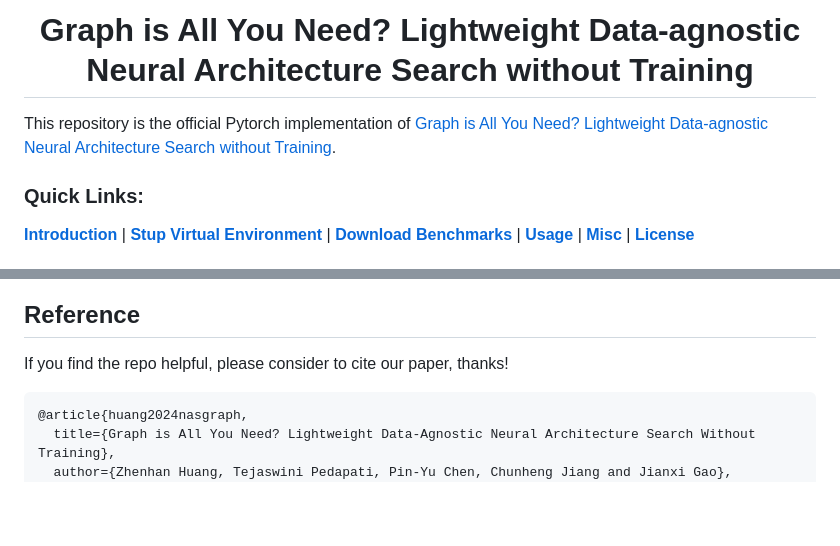
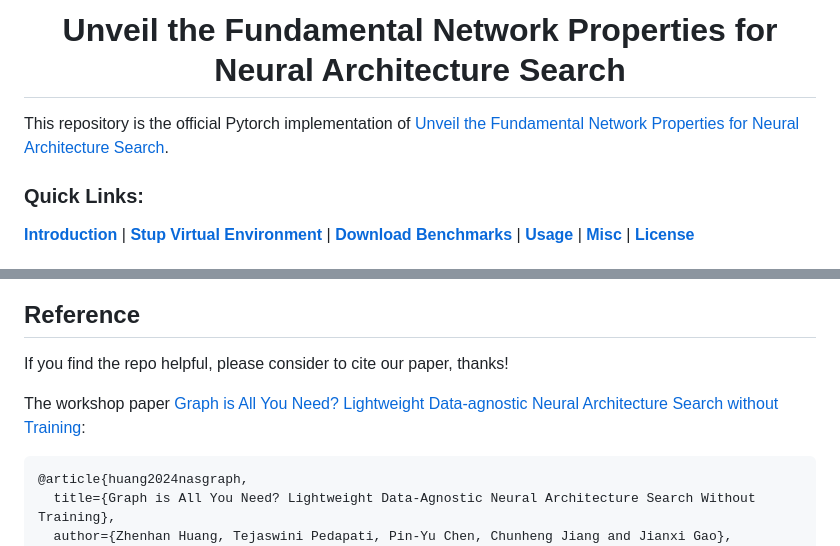
Before and after one commit to Zhenhan-Huang/NASGraph-Public, a Markdown page: README.md, 2 parts joined by grey strips. Drawn GitHub-style; blank space fills up the shorter version.

````diff
--- a/README.md
+++ b/README.md
@@ -1,6 +1,7 @@
-<h1  align="center" > Graph is All You Need? Lightweight Data-agnostic Neural Architecture Search without Training </h1>
+<h1  align="center" > Unveil the Fundamental Network Properties for
+Neural Architecture Search </h1>
 
-This repository is the official Pytorch implementation of [Graph is All You Need? Lightweight Data-agnostic Neural Architecture Search without Training]().
+This repository is the official Pytorch implementation of [Unveil the Fundamental Network Properties for Neural Architecture Search]().
 
 <h3> Quick Links: </h3>
 
@@ -97,6 +98,8 @@ To accelerate the conversion process in Usage 2, one can:
 
 If you find the repo helpful, please consider to cite our paper, thanks!
 
+The workshop paper [Graph is All You Need? Lightweight Data-agnostic Neural Architecture Search without Training]():
+
 ```
 @article{huang2024nasgraph,
   title={Graph is All You Need? Lightweight Data-Agnostic Neural Architecture Search Without Training},
````
